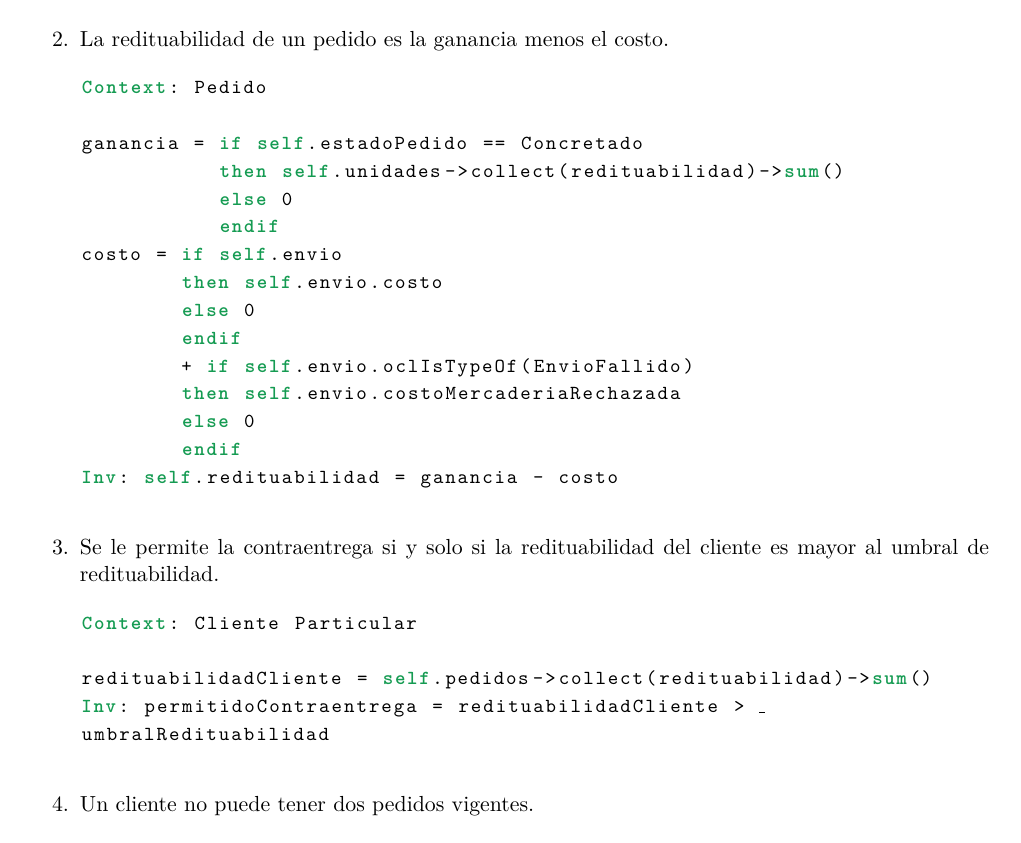
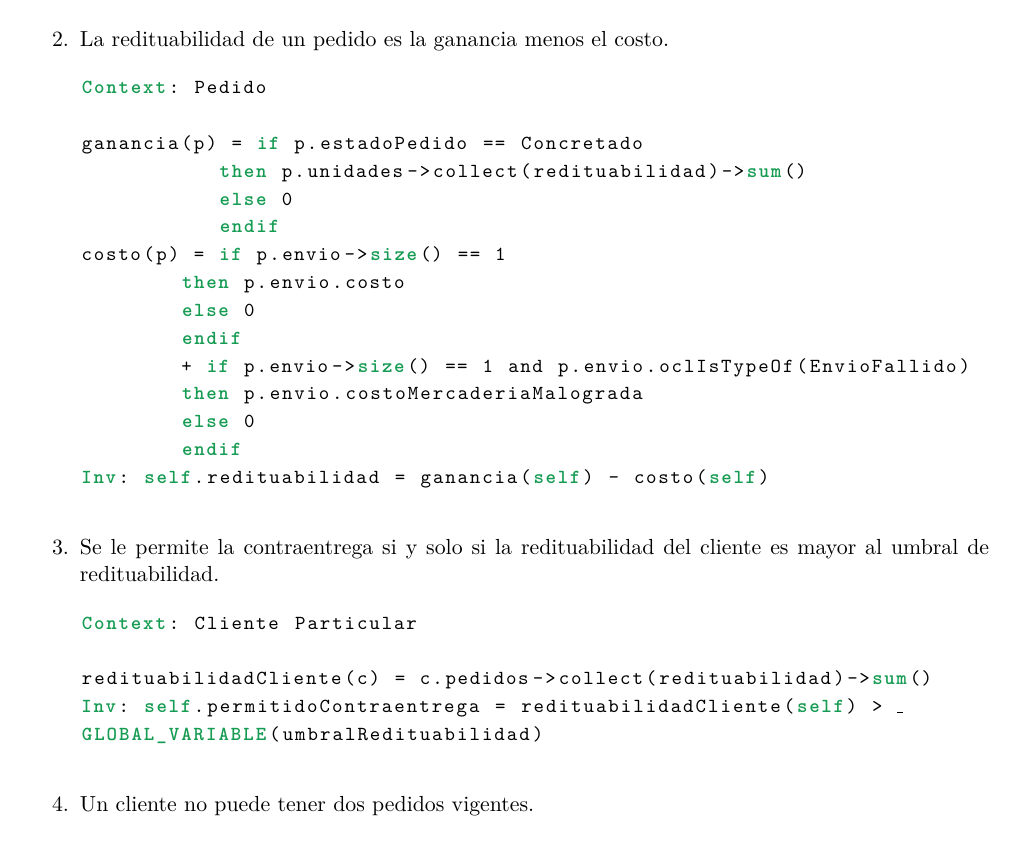
Before and after one commit to lbarrios/uba-dc-isw1_tp2, a LaTeX document (informe/informe.tex, which reads informe/config.sty, informe/ocl.tex): part of page 21 of 28, cut so that both start at the same text. Compiled offline with pdfLaTeX.

Commit message:
corregido fsm y hasta punto 3 de ocl

```diff
--- a/informe/config.sty
+++ b/informe/config.sty
@@ -145,6 +145,6 @@
   lineskip=2pt, %numbers=left, numberstyle=\tiny, stepnumber=1, numbersep=5pt,%
   numberblanklines=false, %
   breaklines, breakatwhitespace, prebreak=\_, breakindent=0pt, %
-  morekeywords={Context, Inv, endif, forAll, select, exists, =, ==, asSet, sortedBy, in, notIn, self}
+  morekeywords={Context, Inv, endif, forAll, select, exists, =, ==, asSet, sortedBy, in, notIn, self, GLOBAL_VARIABLE}
   }
   \item #1}{}
--- a/informe/ocl.tex
+++ b/informe/ocl.tex
@@ -9,26 +9,26 @@ Inv: self.redituabilidad = self.precioDeVenta - self.precioDeLista
   \begin{itemocl}{La redituabilidad de un pedido es la ganancia menos el costo.}
 Context: Pedido
 
-ganancia = if self.estadoPedido == Concretado
-	   then self.unidades->collect(redituabilidad)->sum()
+ganancia(p) = if p.estadoPedido == Concretado
+	   then p.unidades->collect(redituabilidad)->sum()
 	   else 0
 	   endif
-costo = if self.envio
-	then self.envio.costo
+costo(p) = if p.envio->size() == 1
+	then p.envio.costo
 	else 0
 	endif
-	+ if self.envio.oclIsTypeOf(EnvioFallido)
-	then self.envio.costoMercaderiaRechazada
+	+ if p.envio->size() == 1 and p.envio.oclIsTypeOf(EnvioFallido)
+	then p.envio.costoMercaderiaMalograda
 	else 0
 	endif
-Inv: self.redituabilidad = ganancia - costo
+Inv: self.redituabilidad = ganancia(self) - costo(self)
   \end{itemocl}
 
   \begin{itemocl}{Se le permite la contraentrega si y solo si la redituabilidad del cliente es mayor al umbral de redituabilidad.}
 Context: Cliente Particular
 
-redituabilidadCliente = self.pedidos->collect(redituabilidad)->sum()
-Inv: permitidoContraentrega = redituabilidadCliente > umbralRedituabilidad
+redituabilidadCliente(c) = c.pedidos->collect(redituabilidad)->sum()
+Inv: self.permitidoContraentrega = redituabilidadCliente(self) > GLOBAL_VARIABLE(umbralRedituabilidad)
   \end{itemocl}
 
   \begin{itemocl}{Un cliente no puede tener dos pedidos vigentes.}
```
Also changed, not shown: informe/images/fsm.pdf, informe/informe.pdf, 1 other file.
